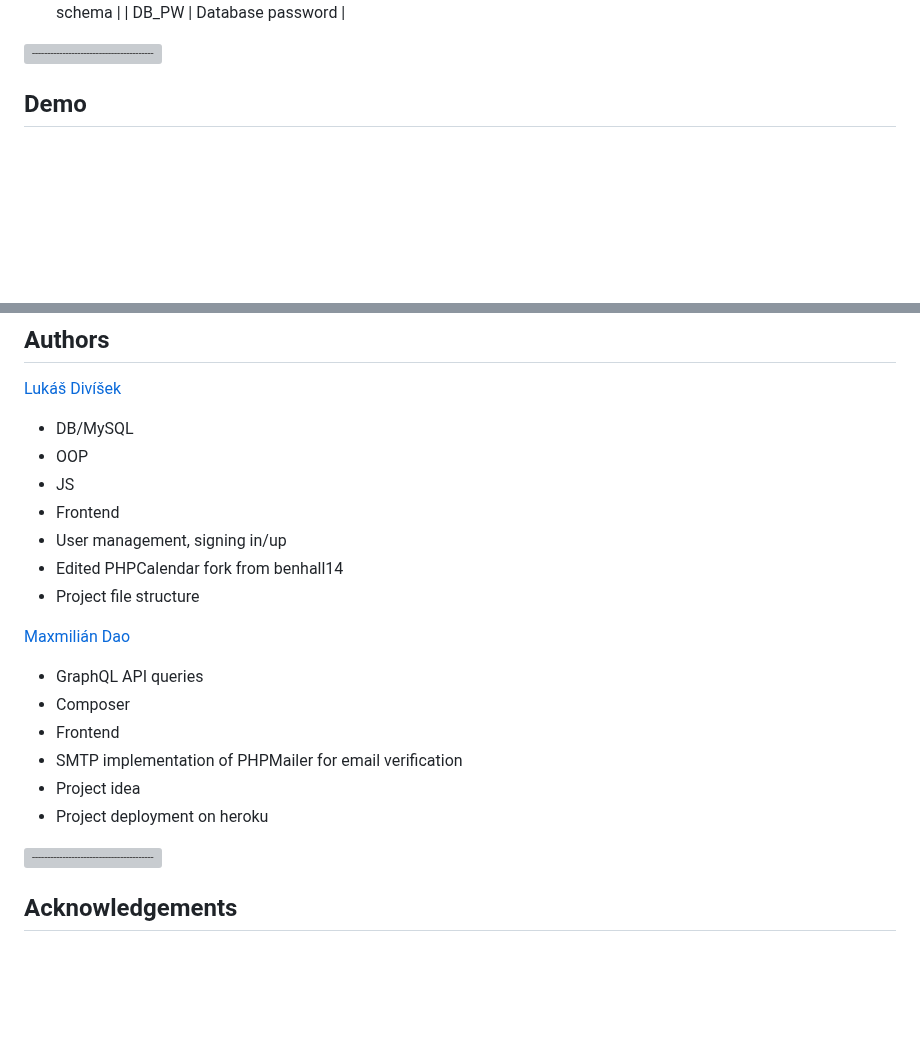
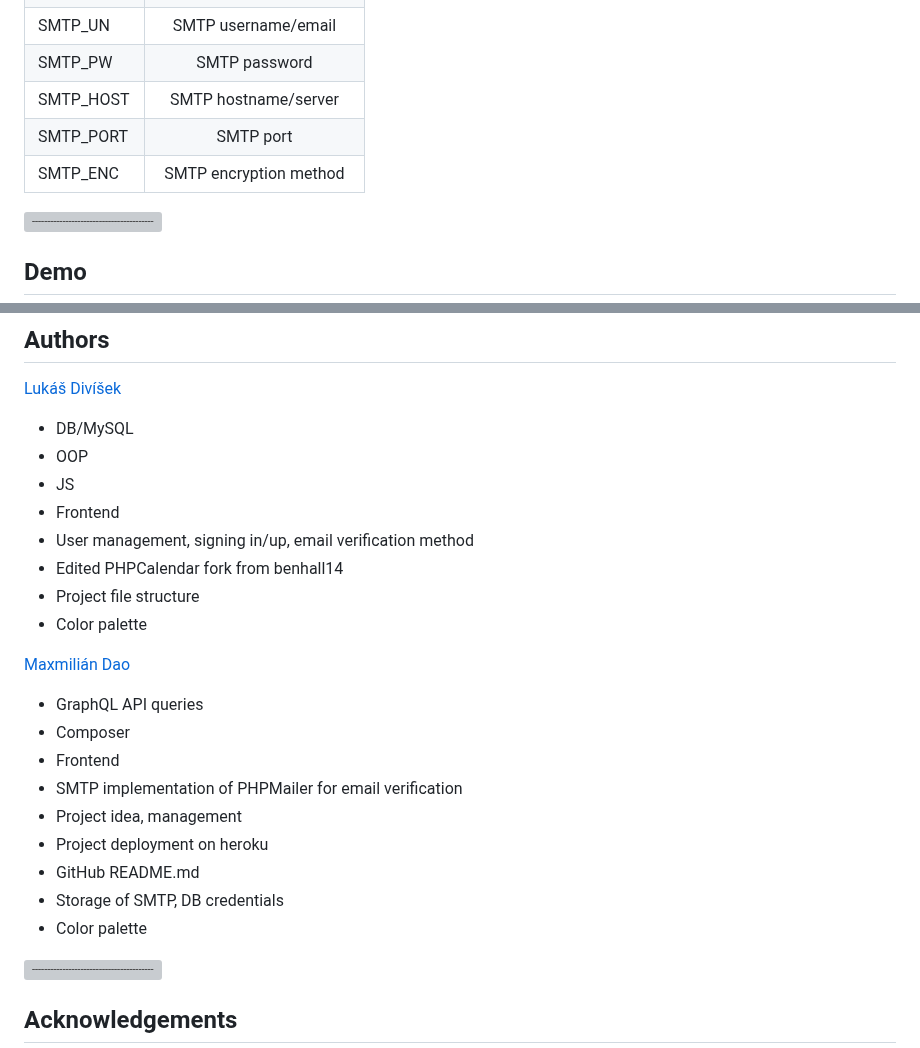
Before and after one commit to Bruzdden/Kalani, a Markdown page: README.md, 2 parts joined by grey strips. Rendered like a GitHub page; blank space fills up the shorter version; grey boxes are pictures that could not be loaded.

```diff
--- a/README.md
+++ b/README.md
@@ -74,6 +75,9 @@ Don't have a dockerfile yet, will update soon
 | DB_SCHEMA | Database schema |
-| DB_PW | Database password |
-
+| SMTP_UN | SMTP username/email |
+| SMTP_PW | SMTP password |
+| SMTP_HOST | SMTP hostname/server |
+| SMTP_PORT | SMTP port |
+| SMTP_ENC | SMTP encryption method |
 
 ![-----------------------------------------------------](https://raw.githubusercontent.com/andreasbm/readme/master/assets/lines/rainbow.png)
 ## Demo
@@ -96,9 +100,10 @@ Don't have a dockerfile yet, will update soon
 - OOP
 - JS
 - Frontend
-- User management, signing in/up
+- User management, signing in/up, email verification method
 - Edited PHPCalendar fork from benhall14
 - Project file structure
+- Color palette
 
 [Maxmilián Dao](https://www.github.com/MaxmilianDao)
 
@@ -106,8 +111,11 @@ Don't have a dockerfile yet, will update soon
 - Composer
 - Frontend
 - SMTP implementation of PHPMailer for email verification
-- Project idea
+- Project idea, management
 - Project deployment on heroku
+- GitHub README.md
+- Storage of SMTP, DB credentials
+- Color palette
 
 
 
```
Also changed, not shown: other parts of README.md (+23 -22 lines).
